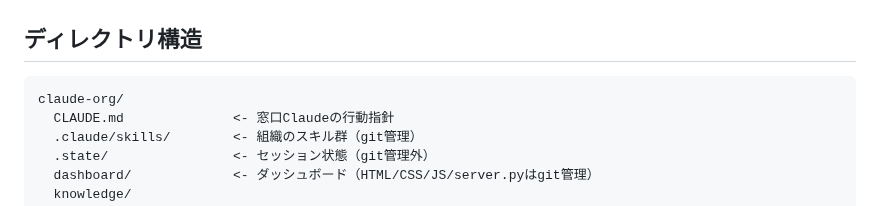
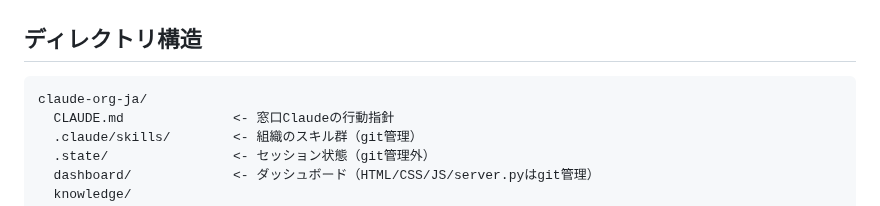
Before and after one commit to suisya-systems/claude-org-ja, a Markdown page: docs/getting-started.md, the part around the change. GitHub-like rendering.

````diff
--- a/docs/getting-started.md
+++ b/docs/getting-started.md
@@ -238,7 +238,7 @@ python -c "import json; json.load(open('tools/role_configs_schema.json'))"
 ## ディレクトリ構造
 
 ```
-claude-org/
+claude-org-ja/
   CLAUDE.md              <- 窓口Claudeの行動指針
   .claude/skills/        <- 組織のスキル群（git管理）
   .state/                <- セッション状態（git管理外）
````
Also changed, not shown: README.md (+1 -1 lines).
